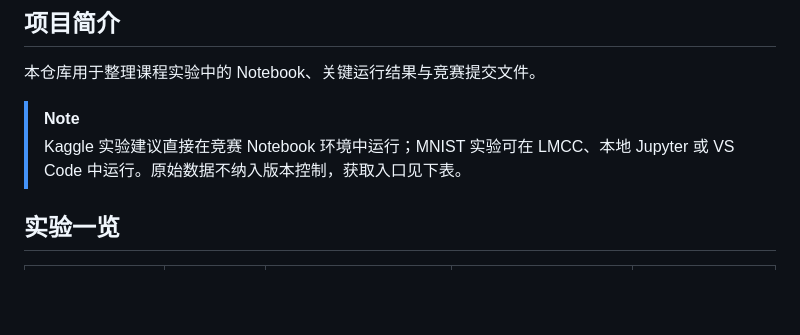
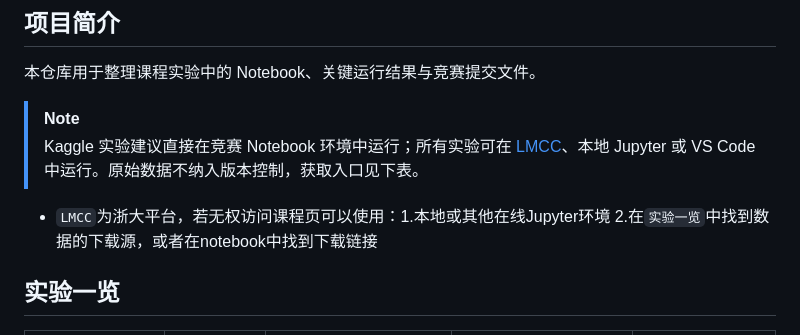
Before and after one commit to LiHaoze-Bob/DeepLearning-ZJU, a Markdown page: README.md, the part around the change. GitHub-like rendering; blank space fills up the shorter version.

Commit message:
docs:add description on LMCC in README

```diff
--- a/README.md
+++ b/README.md
@@ -21,7 +21,9 @@
 本仓库用于整理课程实验中的 Notebook、关键运行结果与竞赛提交文件。
 
 > [!NOTE]
-> Kaggle 实验建议直接在竞赛 Notebook 环境中运行；MNIST 实验可在 LMCC、本地 Jupyter 或 VS Code 中运行。原始数据不纳入版本控制，获取入口见下表。
+> Kaggle 实验建议直接在竞赛 Notebook 环境中运行；所有实验可在 [LMCC](http://122.226.162.86:8787/courses/57deb3d9-fd3c-4864-ac1c-daacb378defa)、本地 Jupyter 或 VS Code 中运行。原始数据不纳入版本控制，获取入口见下表。
+
+- `LMCC`为浙大平台，若无权访问课程页可以使用：1.本地或其他在线Jupyter环境 2.在`实验一览`中找到数据的下载源，或者在notebook中找到下载链接
 
 ## 实验一览
 
```
